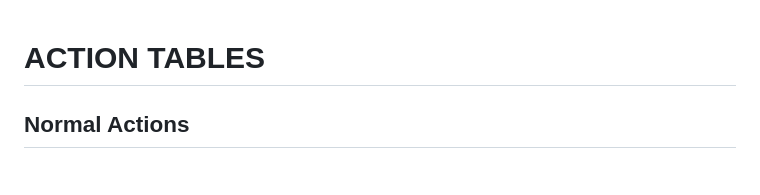
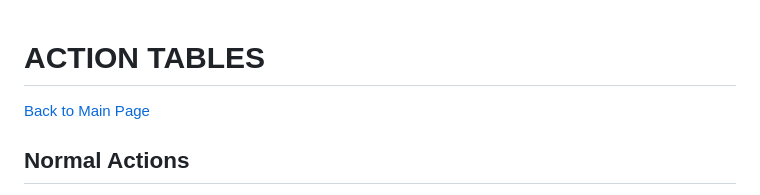
Before and after one commit to Puniek/Puniek.github.io, a Markdown page: action-table.md, the part around the change. Drawn GitHub-style.

```diff
--- a/action-table.md
+++ b/action-table.md
@@ -1,4 +1,5 @@
 # ACTION TABLES
+[Back to Main Page](./index.md)
 
 ## Normal Actions
 YOU HAVE TWO ACTION TO USE EACH ROUND OF TURN ORGANISED TIME. YOU CAN USE THOSE ACTIONS ONLY IN YOUR TURN, NOT OUTSIDE OF IT.
```
